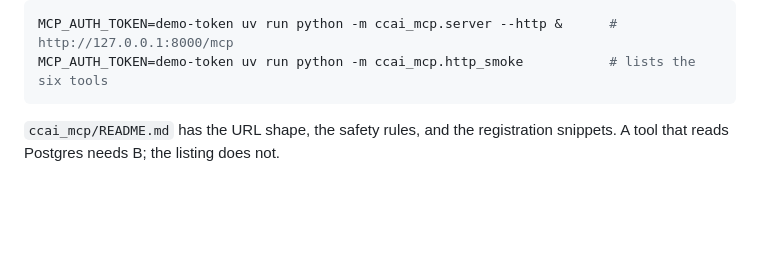
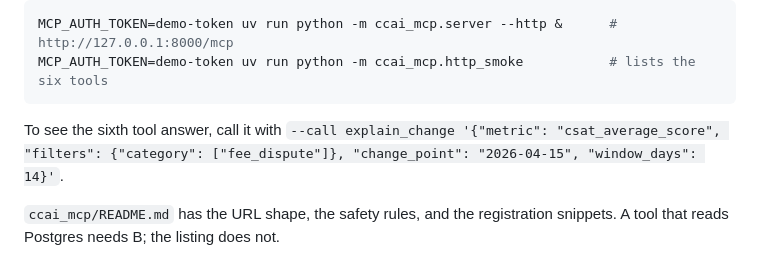
Before and after one commit to HendoCode/contact-center-ai, a Markdown page: docs/TOUR.md, the part around the change. GitHub-like rendering; blank space fills up the shorter version.

````diff
--- a/docs/TOUR.md
+++ b/docs/TOUR.md
@@ -125,6 +125,8 @@ refuses to start without `MCP_AUTH_TOKEN`.
 MCP_AUTH_TOKEN=demo-token uv run python -m ccai_mcp.server --http &      # http://127.0.0.1:8000/mcp
 MCP_AUTH_TOKEN=demo-token uv run python -m ccai_mcp.http_smoke           # lists the six tools
 ```
+
+To see the sixth tool answer, call it with `--call explain_change '{"metric": "csat_average_score", "filters": {"category": ["fee_dispute"]}, "change_point": "2026-04-15", "window_days": 14}'`.
 
 `ccai_mcp/README.md` has the URL shape, the safety rules, and the registration snippets. A tool
 that reads Postgres needs B; the listing does not.
````
Also changed, not shown: ccai_mcp/README.md (+6 -0 lines).
